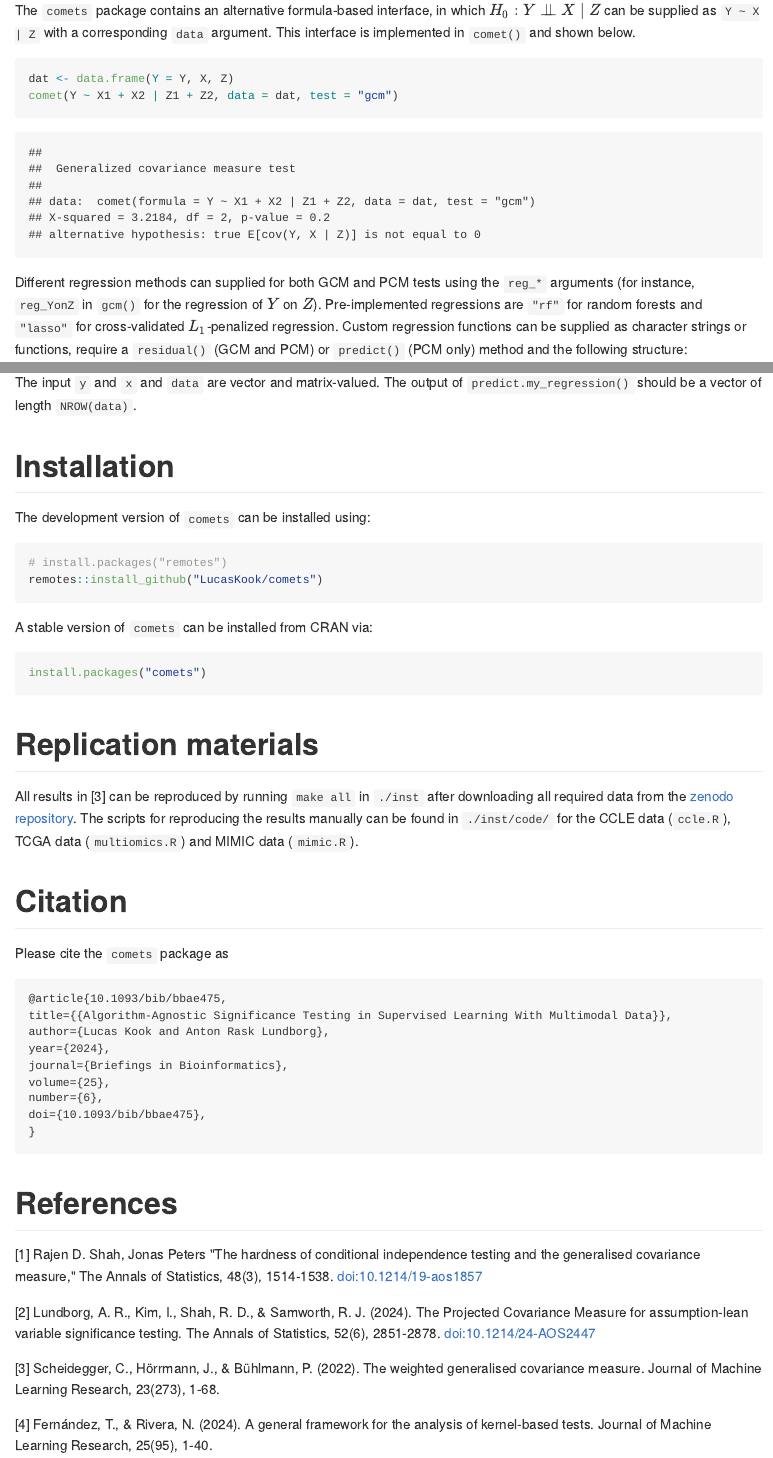
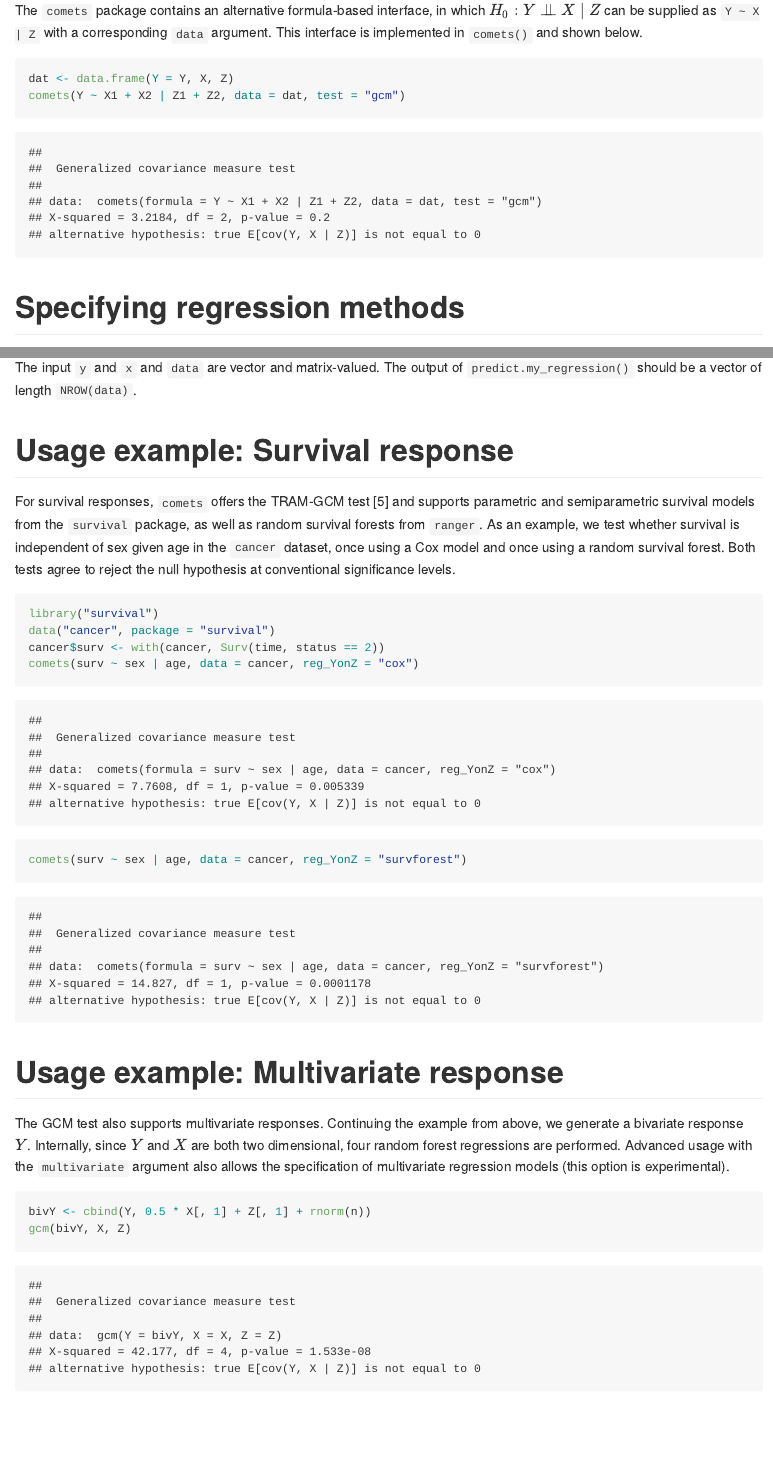
Before and after one commit to LucasKook/comets, an R Markdown document (README.Rmd): the page in a window 1100 px wide, from 1160 px down, and a second part further down, joined at a grey line. The pictures show the output file README.md that the author committed with the source, drawn offline in the style of GitHub; badge pictures from the web are left out.

Commit message:
update documentation, add examples to readme for survival and multivariate responses

````diff
--- a/README.Rmd
+++ b/README.Rmd
@@ -68,13 +68,15 @@ PCM
 
 The `comets` package contains an alternative formula-based interface, in which
 $H_0 : Y \perp\hspace{-5pt}\perp X \mid Z$ can be supplied as `Y ~ X | Z` with a
-corresponding `data` argument. This interface is implemented in `comet()` and
+corresponding `data` argument. This interface is implemented in `comets()` and
 shown below.
 
 ```{r}
 dat <- data.frame(Y = Y, X, Z)
-comet(Y ~ X1 + X2 | Z1 + Z2, data = dat, test = "gcm")
+comets(Y ~ X1 + X2 | Z1 + Z2, data = dat, test = "gcm")
 ```
+
+# Specifying regression methods
 
 Different regression methods can supplied for both GCM and PCM tests using the
 `reg_*` arguments (for instance, `reg_YonZ` in `gcm()` for the regression of $Y$
@@ -101,6 +103,36 @@ residuals.my_regression <- function(object, response, data, ...) {
 
 The input `y` and `x` and `data` are vector and matrix-valued. The output of
 `predict.my_regression()` should be a vector of length `NROW(data)`.
+
+# Usage example: Survival response
+
+For survival responses, `comets` offers the TRAM-GCM test [5] and supports
+parametric and semiparametric survival models from the `survival` package, as
+well as random survival forests from `ranger`. As an example, we test whether
+survival is independent of sex given age in the `cancer` dataset, once using a
+Cox model and once using a random survival forest. Both tests agree to reject
+the null hypothesis at conventional significance levels.
+
+```{r}
+library("survival")
+data("cancer", package = "survival")
+cancer$surv <- with(cancer, Surv(time, status == 2))
+comets(surv ~ sex | age, data = cancer, reg_YonZ = "cox")
+comets(surv ~ sex | age, data = cancer, reg_YonZ = "survforest")
+```
+
+# Usage example: Multivariate response
+
+The GCM test also supports multivariate responses. Continuing the example from
+above, we generate a bivariate response $Y$. Internally, since $Y$ and $X$ are
+both two dimensional, four random forest regressions are performed. Advanced
+usage with the `multivariate` argument also allows the specification of
+multivariate regression models (this option is experimental).
+
+```{r}
+bivY <- cbind(Y, 0.5 * X[, 1] + Z[, 1] + rnorm(n))
+gcm(bivY, X, Z)
+```
 
 # Installation
 
````
Also changed, not shown: R/comet.R (+15 -5 lines), R/gcm.R (+9 -1 lines), R/pcm.R (+3 -2 lines), README.md, 3 other files.
